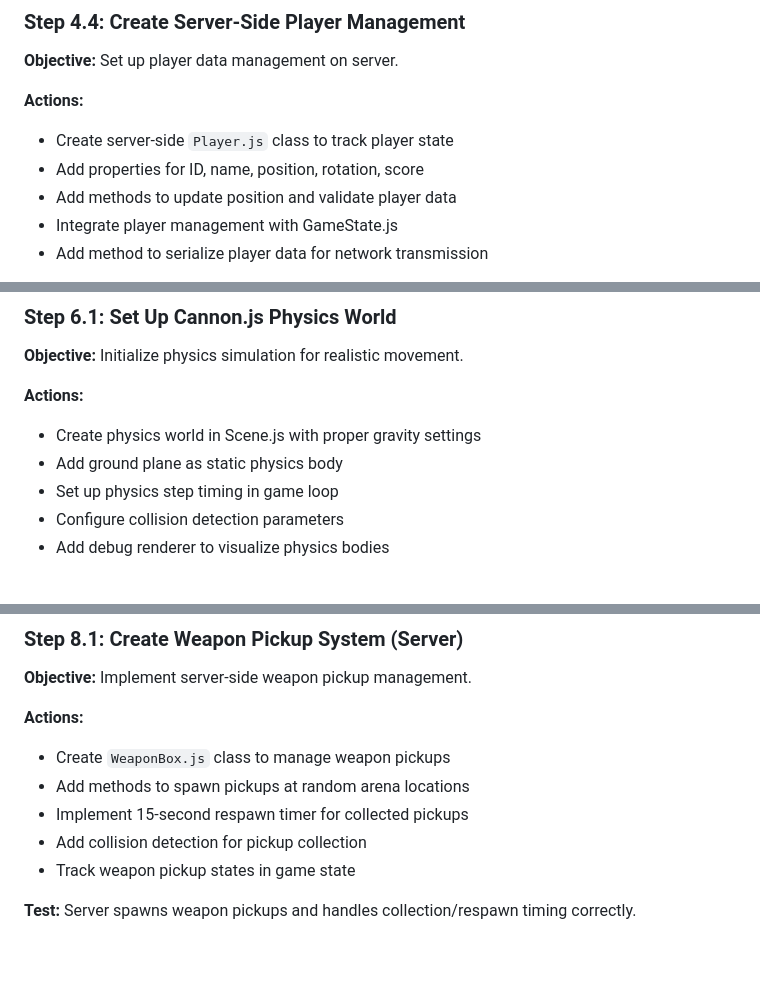
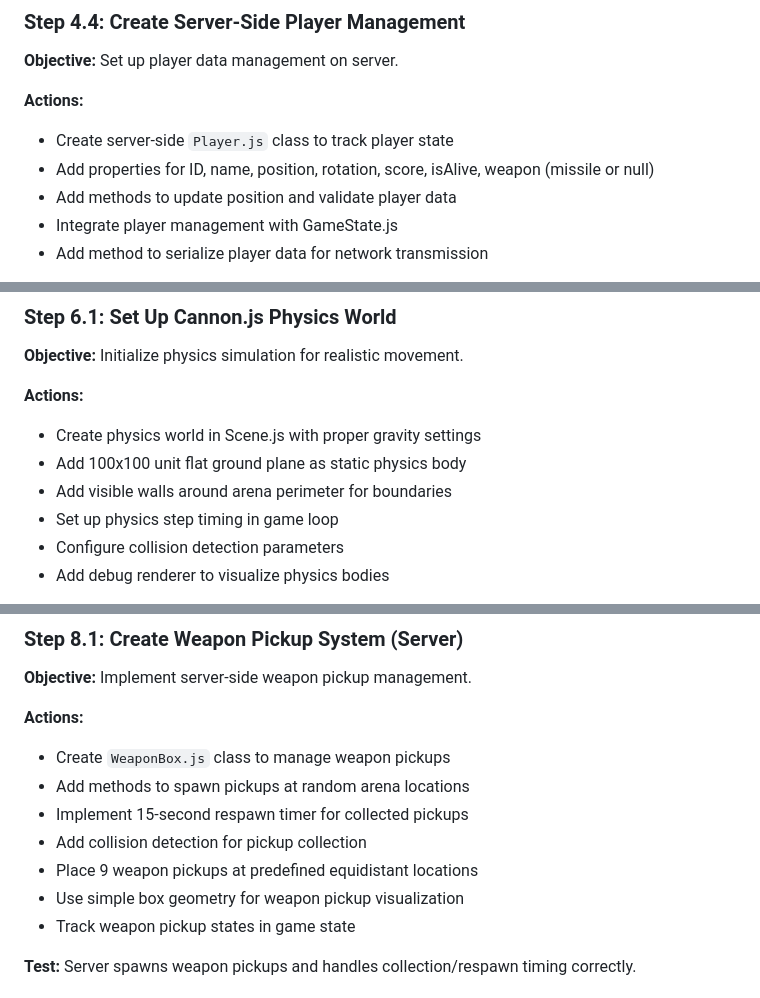
Before and after one commit to PriyanshuDangi/Surr, a Markdown page: memory-bank/implementation-plan.md, 3 parts joined by grey strips. GitHub-like rendering; blank space fills up the shorter version.

```diff
--- a/memory-bank/implementation-plan.md
+++ b/memory-bank/implementation-plan.md
@@ -196,7 +198,7 @@
 
 **Actions:**
 - Create server-side `Player.js` class to track player state
-- Add properties for ID, name, position, rotation, score
+- Add properties for ID, name, position, rotation, score, isAlive, weapon (missile or null)
 - Add methods to update position and validate player data
 - Integrate player management with GameState.js
 - Add method to serialize player data for network transmission
@@ -260,7 +262,8 @@
 
 **Actions:**
 - Create physics world in Scene.js with proper gravity settings
-- Add ground plane as static physics body
+- Add 100x100 unit flat ground plane as static physics body
+- Add visible walls around arena perimeter for boundaries
 - Set up physics step timing in game loop
 - Configure collision detection parameters
 - Add debug renderer to visualize physics bodies
@@ -363,6 +367,8 @@
 - Add methods to spawn pickups at random arena locations
 - Implement 15-second respawn timer for collected pickups
 - Add collision detection for pickup collection
+- Place 9 weapon pickups at predefined equidistant locations
+- Use simple box geometry for weapon pickup visualization
 - Track weapon pickup states in game state
 
 **Test:** Server spawns weapon pickups and handles collection/respawn timing correctly.
```
Also changed, not shown: other parts of memory-bank/implementation-plan.md (+23 -20 lines).
